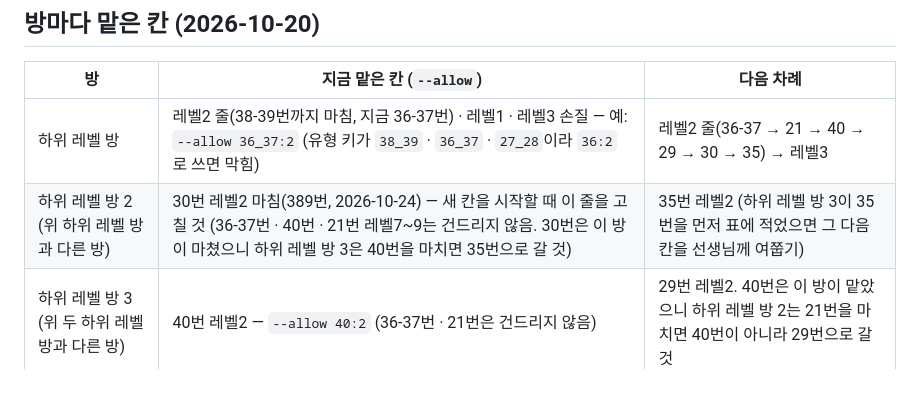
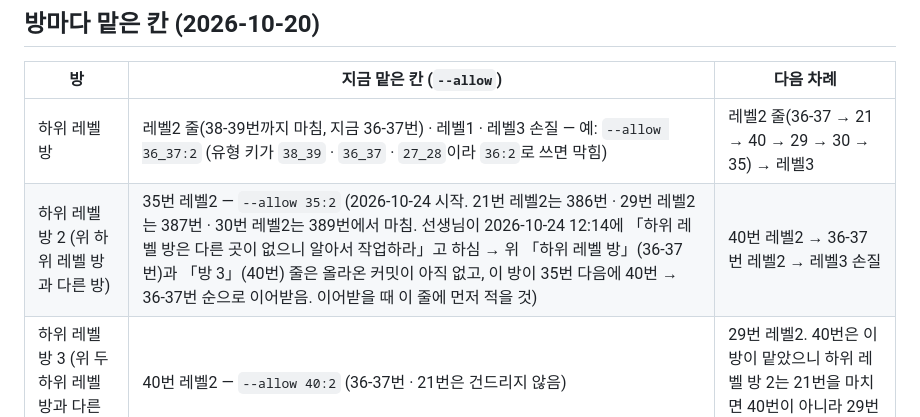
Before and after one commit to sehyeongjung-web/Gruance-English, a Markdown page: CLAUDE.md, the part around the change. GitHub-like rendering; blank space fills up the shorter version.

Commit message:
맡은 칸 표: 하위 레벨 방 2 — 35번 레벨2 시작
선생님이 하위 레벨 방은 다른 곳이 없으니 알아서 작업하라고 하심(2026-10-24). 35번 → 40번 → 36-37번 순으로 이어받음.

Co-Authored-By: Claude Sonnet 5.5 <noreply@anthropic.com>
Claude-Session: https://claude.ai/code/session_01Etv2eJnBhiZnXdjCwpc846

```diff
--- a/CLAUDE.md
+++ b/CLAUDE.md
@@ -35,7 +35,7 @@
 | 방 | 지금 맡은 칸 (`--allow`) | 다음 차례 |
 |---|---|---|
 | 하위 레벨 방 | 레벨2 줄(38-39번까지 마침, 지금 36-37번) · 레벨1 · 레벨3 손질 — 예: `--allow 36_37:2` (유형 키가 `38_39` · `36_37` · `27_28`이라 `36:2`로 쓰면 막힘) | 레벨2 줄(36-37 → 21 → 40 → 29 → 30 → 35) → 레벨3 |
-| 하위 레벨 방 2 (위 하위 레벨 방과 다른 방) | 30번 레벨2 마침(389번, 2026-10-24) — 새 칸을 시작할 때 이 줄을 고칠 것 (36-37번 · 40번 · 21번 레벨7~9는 건드리지 않음. 30번은 이 방이 마쳤으니 하위 레벨 방 3은 40번을 마치면 35번으로 갈 것) | 35번 레벨2 (하위 레벨 방 3이 35번을 먼저 표에 적었으면 그 다음 칸을 선생님께 여쭙기) |
+| 하위 레벨 방 2 (위 하위 레벨 방과 다른 방) | 35번 레벨2 — `--allow 35:2` (2026-10-24 시작. 21번 레벨2는 386번 · 29번 레벨2는 387번 · 30번 레벨2는 389번에서 마침. 선생님이 2026-10-24 12:14에 「하위 레벨 방은 다른 곳이 없으니 알아서 작업하라」고 하심 → 위 「하위 레벨 방」(36-37번)과 「방 3」(40번) 줄은 올라온 커밋이 아직 없고, 이 방이 35번 다음에 40번 → 36-37번 순으로 이어받음. 이어받을 때 이 줄에 먼저 적을 것) | 40번 레벨2 → 36-37번 레벨2 → 레벨3 손질 |
 | 하위 레벨 방 3 (위 두 하위 레벨 방과 다른 방) | 40번 레벨2 — `--allow 40:2` (36-37번 · 21번은 건드리지 않음) | 29번 레벨2. 40번은 이 방이 맡았으니 하위 레벨 방 2는 21번을 마치면 40번이 아니라 29번으로 갈 것 |
 | 상위 레벨 방(23번 L9를 한 방) | 22번 레벨7~9 — `--allow 22:7-9` (2026-10-24 시작, 선생님이 22번을 고르심. 23번(378번) · 35번(380번) · 31~34번(382번) · 36-37번 · 38-39번(383번) · 40번(385번) · 21번(388번)의 레벨7~9는 마침) | 나머지 유형(18 · 19 · 20 · 24 · 26 · 27-28 · 41 · 45번)은 먼저 선생님께 여쭙고 시작 |
 
```
